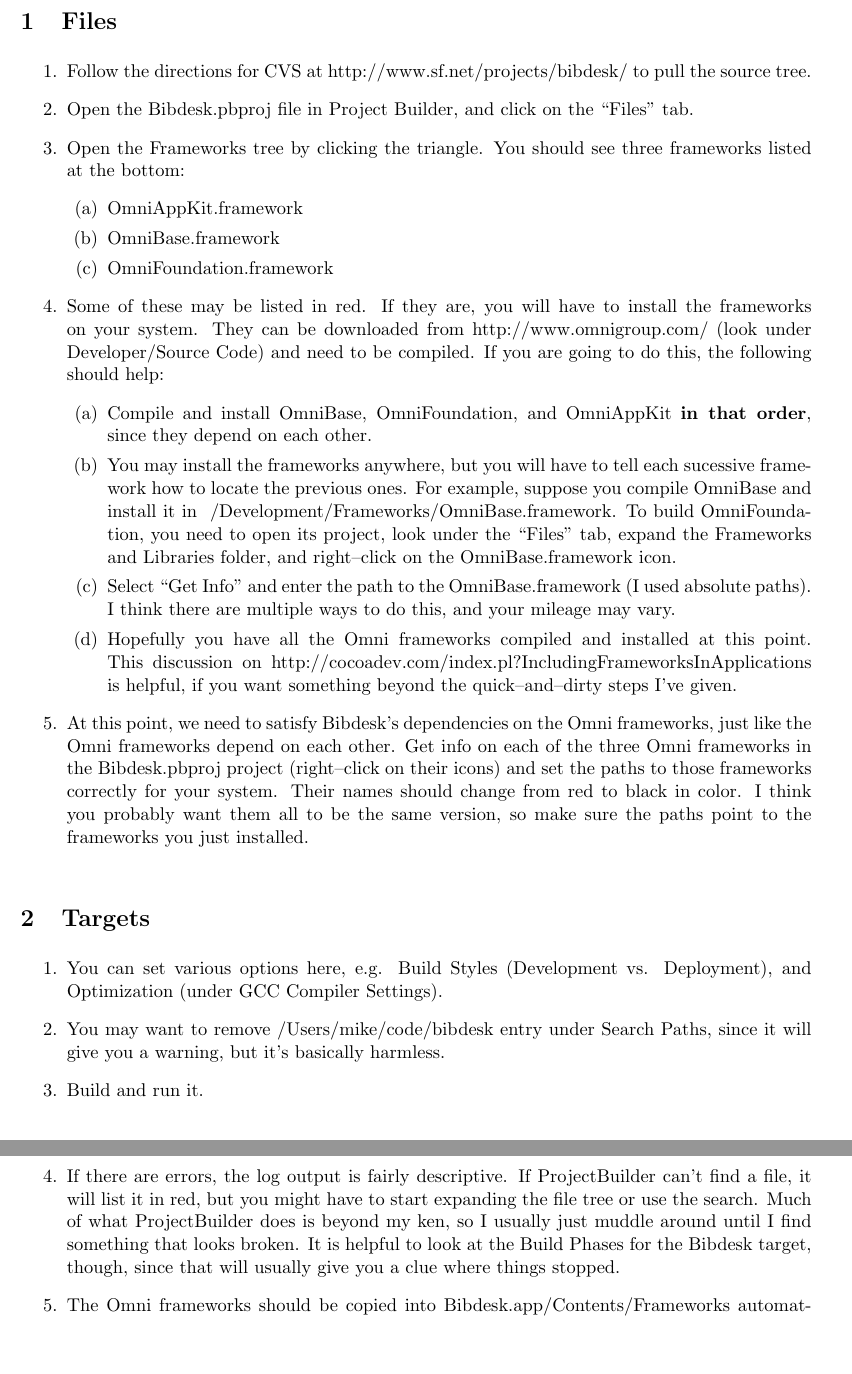
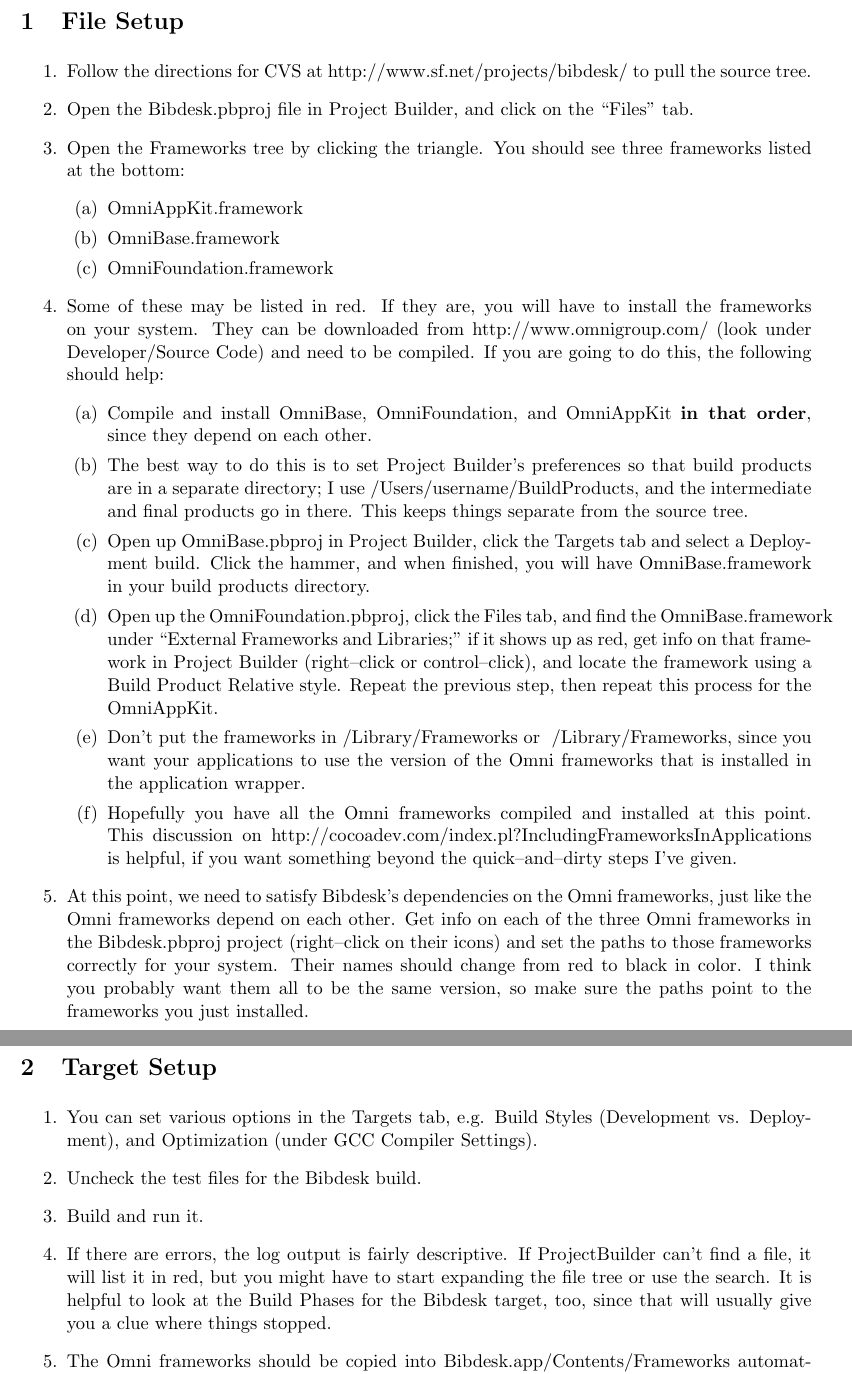
Before and after one commit to edkach/bibdesk, a LaTeX document (DeveloperDocumentation/build_instructions.tex): two parts of pages 1 and 2 of 2, joined at a grey line, cut at the place of the change, the shorter picture padded with empty space. Compiled offline with pdfLaTeX.

Commit message:
Updated info on building Omni Frameworks
git-svn-id: https://bibdesk.svn.sourceforge.net/svnroot/bibdesk/trunk/bibdesk@110 0fceea05-a30d-0410-8a8b-80ef821fb0a1

```diff
--- a/DeveloperDocumentation/build_instructions.tex
+++ b/DeveloperDocumentation/build_instructions.tex
@@ -17,35 +18,64 @@
 
 \begin{document}
 
-\section{Files}
+\section{File Setup}
 \begin{enumerate}
 \item Follow the directions for CVS at http://www.sf.net/projects/bibdesk/ to pull the source tree.
 \item Open the Bibdesk.pbproj file in Project Builder, and click on the ``Files'' tab.
-\item Open the Frameworks tree by clicking the triangle.  You should see three frameworks listed at the bottom:
+\item Open the Frameworks tree by clicking the triangle.  You should see three frameworks listed at
+the bottom:
   \begin{enumerate}
   \item OmniAppKit.framework
   \item OmniBase.framework
   \item OmniFoundation.framework
   \end{enumerate}
-\item Some of these may be listed in red.  If they are, you will have to install the frameworks on your system.  They can be downloaded from http://www.omnigroup.com/ (look under Developer/Source Code) and need to be compiled.  If you are going to do this, the following should help:
+\item Some of these may be listed in red.  If they are, you will have to install the frameworks on
+your system.  They can be downloaded from http://www.omnigroup.com/ (look under Developer/Source
+Code) and need to be compiled.  If you are going to do this, the following should help:
   \begin{enumerate}
-  \item Compile and install OmniBase, OmniFoundation, and OmniAppKit \textbf{in that order}, since they depend on each other.
-  \item You may install the frameworks anywhere, but you will have to tell each sucessive framework how to locate the previous ones.  For example, suppose you compile OmniBase and install it in ~/Development/Frameworks/OmniBase.framework.  To build OmniFoundation, you need to open its project, look under the ``Files'' tab, expand the Frameworks and Libraries folder, and right--click on the OmniBase.framework icon.
-  \item Select ``Get Info'' and enter the path to the OmniBase.framework (I used absolute paths).  I think there are multiple ways to do this, and your mileage may vary.
-  \item Hopefully you have all the Omni frameworks compiled and installed at this point.  This discussion on http://cocoadev.com/index.pl?IncludingFrameworksInApplications is helpful, if you want something beyond the quick--and--dirty steps I've given.
+  \item Compile and install OmniBase, OmniFoundation, and OmniAppKit \textbf{in that order}, since
+they depend on each other.
+  \item The best way to do this is to set Project Builder's preferences so that build products are in
+a separate directory; I use /Users/username/BuildProducts, and the intermediate and final products
+go in there.  This keeps things separate from the source tree.
+  \item Open up OmniBase.pbproj in Project Builder, click the Targets tab and select a Deployment
+build.  Click the hammer, and when finished, you will have OmniBase.framework in your build
+products directory.
+  \item Open up the OmniFoundation.pbproj, click the Files tab, and find the OmniBase.framework
+under ``External Frameworks and Libraries;'' if it shows up as red, get info on that framework
+in Project Builder (right--click or control--click), and locate the framework using a Build
+Product Relative style.  Repeat the previous step, then repeat this process for the OmniAppKit.
+  \item Don't put the frameworks in /Library/Frameworks or ~/Library/Frameworks,
+since you want your applications to use the version of the Omni frameworks that is installed in
+the application wrapper.
+  \item Hopefully you have all the Omni frameworks compiled and installed at this point.  This
+discussion on http://cocoadev.com/index.pl?IncludingFrameworksInApplications is helpful, if you want
+something beyond the quick--and--dirty steps I've given.
   \end{enumerate}
-\item At this point, we need to satisfy Bibdesk's dependencies on the Omni frameworks, just like the Omni frameworks depend on each other.  Get info on each of the three Omni frameworks in the Bibdesk.pbproj project (right--click on their icons) and set the paths to those frameworks correctly for your system.  Their names should change from red to black in color.  I think you probably want them all to be the same version, so make sure the paths point to the frameworks you just installed.
+\item At this point, we need to satisfy Bibdesk's dependencies on the Omni frameworks, just like the
+Omni frameworks depend on each other.  Get info on each of the three Omni frameworks in the
+Bibdesk.pbproj project (right--click on their icons) and set the paths to those frameworks correctly
+for your system.  Their names should change from red to black in color.  I think you probably want
+them all to be the same version, so make sure the paths point to the frameworks you just installed.
 \end{enumerate}
 
-\section{Targets}
+\section{Target Setup}
 \begin{enumerate}
-\item You can set various options here, e.g. Build Styles (Development vs. Deployment), and Optimization (under GCC Compiler Settings).
-\item You may want to remove /Users/mike/code/bibdesk entry under Search Paths, since it will give you a warning, but it's basically harmless.
+\item You can set various options in the Targets tab, e.g. Build Styles (Development vs. Deployment),
+and Optimization (under GCC Compiler Settings).
+\item Uncheck the test files for the Bibdesk build.
 \item Build and run it.
-\item If there are errors, the log output is fairly descriptive.  If ProjectBuilder can't find a file, it will list it in red, but you might have to start expanding the file tree or use the search.  Much of what ProjectBuilder does is beyond my ken, so I usually just muddle around until I find something that looks broken.  It is helpful to look at the Build Phases for the Bibdesk target, though, since that will usually give you a clue where things stopped.
-\item The Omni frameworks should be copied into Bibdesk.app/Contents/Frameworks automatically in the build process, so the resulting app can run on a machine that does not have them.  You can check this by `otool -L Bibdesk.app/Contents/MacOS/Bibdesk` which should reference the Omni frameworks like this:  \begin{verbatim}
+\item If there are errors, the log output is fairly descriptive.  If ProjectBuilder can't find a
+file, it will list it in red, but you might have to start expanding the file tree or use the
+search.  It is helpful to look at the Build Phases for the Bibdesk target, too, since that will
+usually give you a clue where things stopped.
+\item The Omni frameworks should be copied into Bibdesk.app/Contents/Frameworks automatically in the
+build process, so the resulting app can run on a machine that does not have them.  You can check
+this by `otool -L Bibdesk.app/Contents/MacOS/Bibdesk` which should reference the Omni frameworks
+like this:  \begin{verbatim}
   @executable_path/../Frameworks/OmniAppKit.framework/Versions/2001A/OmniA
-  ppKit (compatibility version 1.0.0, current version 1.0.0)\end{verbatim}  This tip is from the cocoadev article.
+  ppKit (compatibility version 1.0.0, current version 1.0.0)
+\end{verbatim}  This tip is from the cocoadev article.
 \end{enumerate}
 
 
```
Also changed, not shown: DeveloperDocumentation/build_instructions.tex (1 more changed lines).
